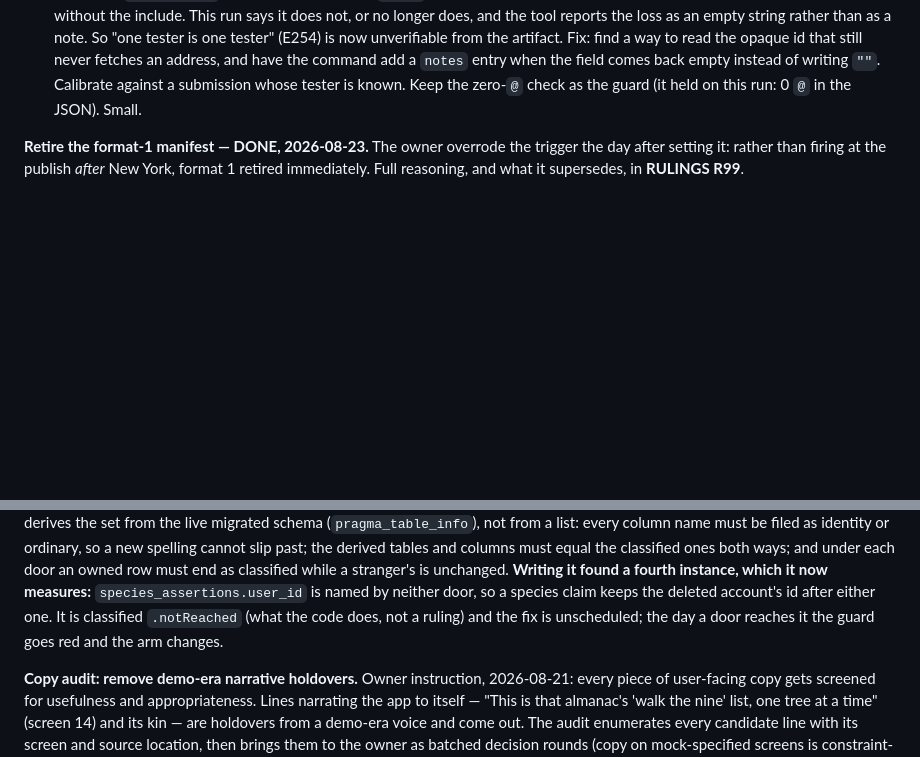
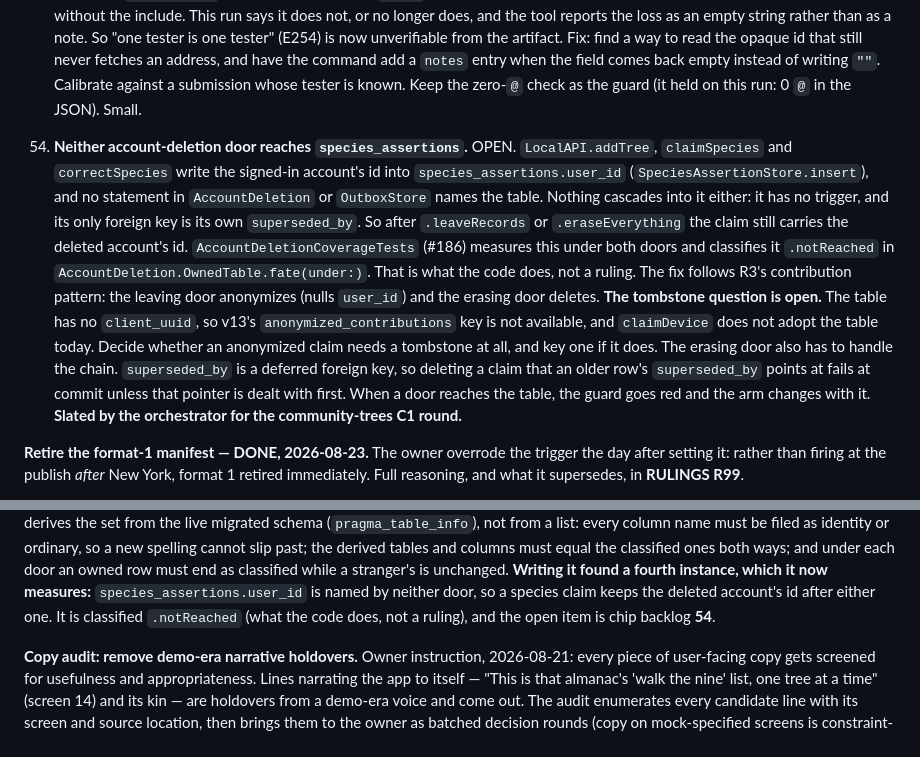
Before and after one commit to PlatosTwin/cypress, a Markdown page: docs/ROADMAP.md, 2 parts joined by grey strips. GitHub-like rendering; blank space fills up the shorter version.

Commit message:
docs: species_assertions gets its own open chip-backlog item (review F2)
Co-Authored-By: Claude Opus 5.5 <noreply@anthropic.com>

```diff
--- a/docs/ROADMAP.md
+++ b/docs/ROADMAP.md
@@ -1426,6 +1426,24 @@ into this section in the round that finds it, and nowhere else. Each item stands
     Calibrate against a submission whose tester is known. Keep the zero-`@` check as the guard
     (it held on this run: 0 `@` in the JSON). Small.
 
+54. **Neither account-deletion door reaches `species_assertions`.** OPEN. `LocalAPI.addTree`,
+    `claimSpecies` and `correctSpecies` write the signed-in account's id into
+    `species_assertions.user_id` (`SpeciesAssertionStore.insert`), and no statement in
+    `AccountDeletion` or `OutboxStore` names the table. Nothing cascades into it either: it has no
+    trigger, and its only foreign key is its own `superseded_by`. So after `.leaveRecords` or
+    `.eraseEverything` the claim still carries the deleted account's id. `AccountDeletionCoverageTests`
+    (#186) measures this under both doors and classifies it `.notReached` in
+    `AccountDeletion.OwnedTable.fate(under:)`. That is what the code does, not a ruling. The fix
+    follows R3's contribution pattern: the leaving door anonymizes (nulls `user_id`) and the erasing
+    door deletes. **The tombstone question is open.** The table has no `client_uuid`, so v13's
+    `anonymized_contributions` key is not available, and `claimDevice` does not adopt the table
+    today. Decide whether an anonymized claim needs a tombstone at all, and key one if it does. The
+    erasing door also has to handle the chain. `superseded_by` is a deferred foreign key, so deleting
+    a claim that an older row's `superseded_by` points at fails at commit unless that pointer is
+    dealt with first. When a door reaches the table,
+    the guard goes red and the arm changes with it. **Slated by the orchestrator for the
+    community-trees C1 round.**
+
 
 **Retire the format-1 manifest — DONE, 2026-08-23.** The owner overrode the trigger the day after
 setting it: rather than firing at the publish *after* New York, format 1 retired immediately. Full
@@ -1500,7 +1518,7 @@ past; the derived tables and columns must equal the classified ones both ways; a
 owned row must end as classified while a stranger's is unchanged. **Writing it found a fourth
 instance, which it now measures:** `species_assertions.user_id` is named by neither door, so a species claim keeps the
 deleted account's id after either one. It is classified `.notReached` (what the code does, not a
-ruling) and the fix is unscheduled; the day a door reaches it the guard goes red and the arm changes.
+ruling), and the open item is chip backlog **54**.
 
 **Copy audit: remove demo-era narrative holdovers.** Owner instruction, 2026-08-21: every piece of
 user-facing copy gets screened for usefulness and appropriateness. Lines narrating the app to
```
